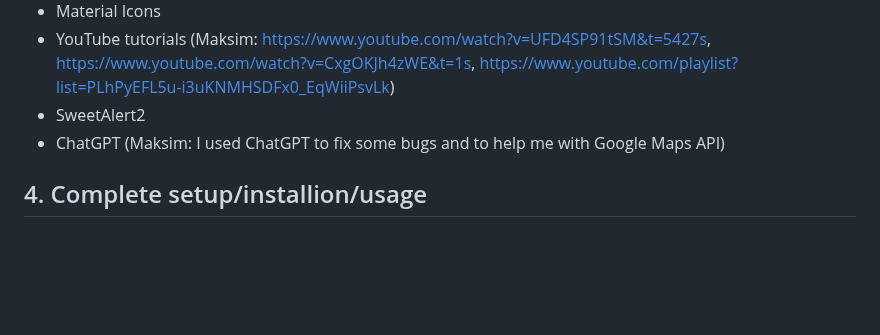
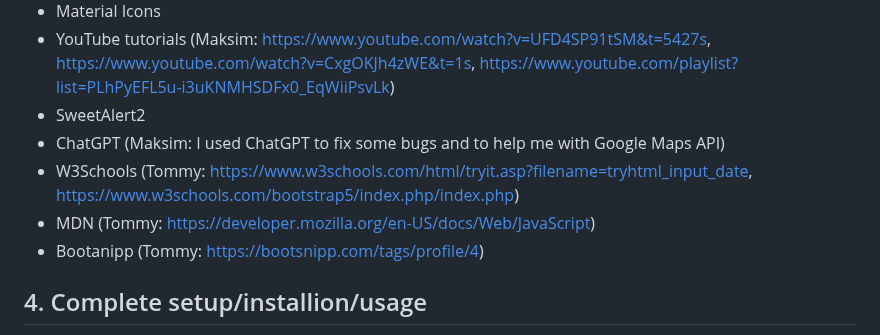
Before and after one commit to Tommy-Ren/1800_202330_BBY12, a Markdown page: README.md, the part around the change. Rendered like a GitHub page; blank space fills up the shorter version.

```diff
--- a/README.md
+++ b/README.md
@@ -21,6 +21,9 @@ List technologies (with version numbers), API's, icons, fonts, images, media or
 * YouTube tutorials (Maksim: https://www.youtube.com/watch?v=UFD4SP91tSM&t=5427s, https://www.youtube.com/watch?v=CxgOKJh4zWE&t=1s, https://www.youtube.com/playlist?list=PLhPyEFL5u-i3uKNMHSDFx0_EqWiiPsvLk)
 * SweetAlert2
 * ChatGPT (Maksim: I used ChatGPT to fix some bugs and to help me with Google Maps API)
+* W3Schools (Tommy: https://www.w3schools.com/html/tryit.asp?filename=tryhtml_input_date, https://www.w3schools.com/bootstrap5/index.php/index.php)
+* MDN (Tommy: https://developer.mozilla.org/en-US/docs/Web/JavaScript)
+* Bootanipp (Tommy: https://bootsnipp.com/tags/profile/4)
 
 
 ## 4. Complete setup/installion/usage
```
